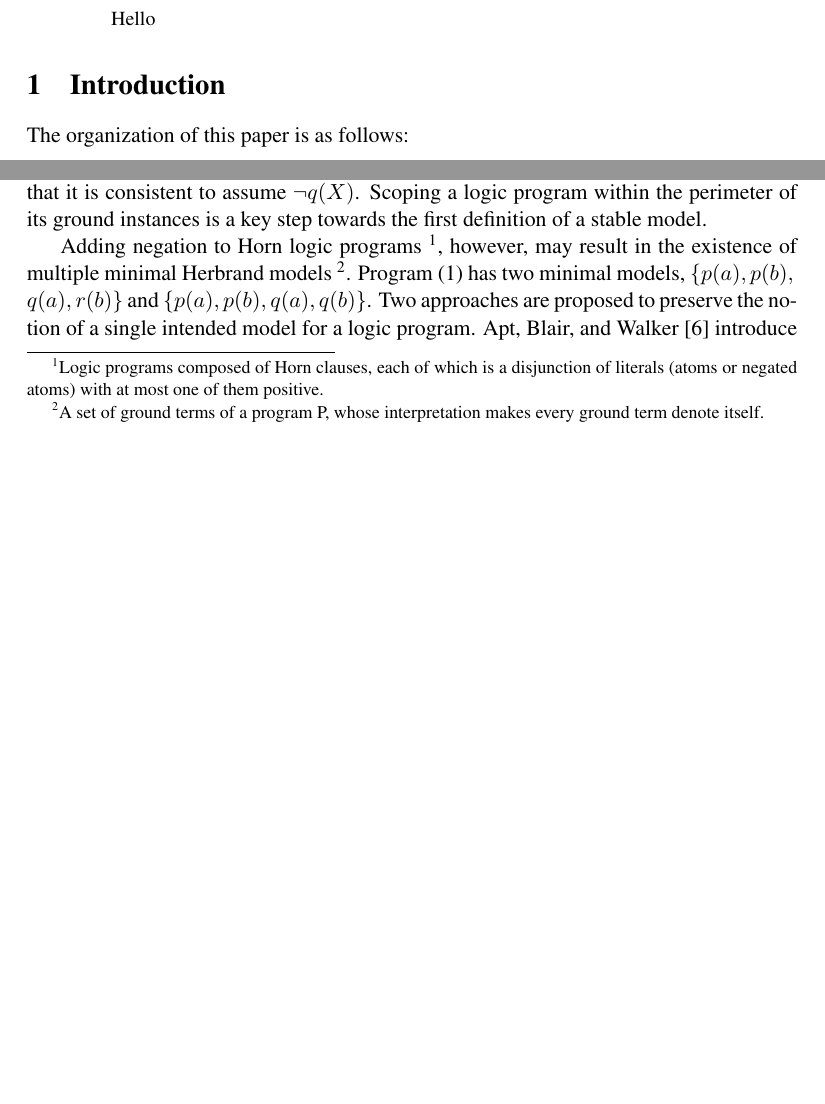
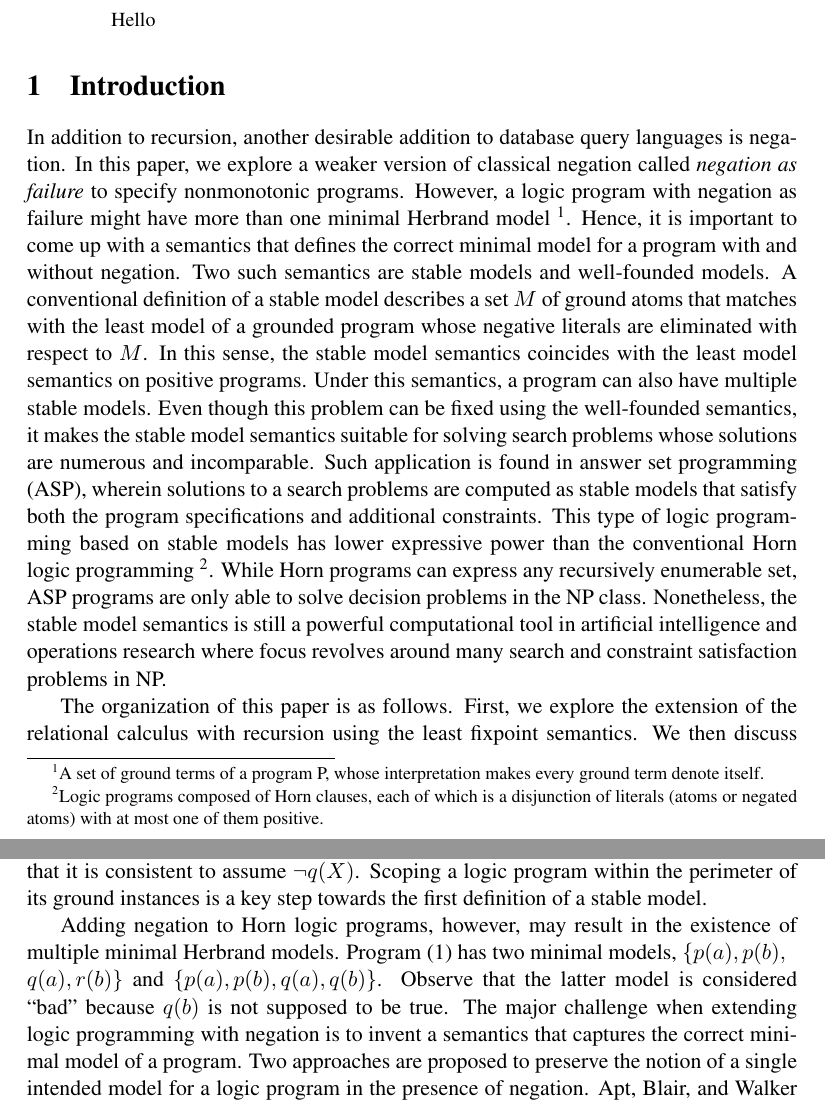
Before and after one commit to wlwlw/recursiveQL, a LaTeX thesis (thesis.tex, which reads Introduction.tex, Negation.tex): two parts of pages 1 and 6 of 14 before the commit and two parts of pages 1 and 7 of 15 after it, joined at a grey line, cut so that both start at the same text, the shorter picture padded with empty space. Compiled offline with pdfLaTeX.

Commit message:
Added introduction for stable models.

```diff
--- a/Introduction.tex
+++ b/Introduction.tex
@@ -1 +1,36 @@
-The organization of this paper is as follows:
+In addition to recursion, another desirable addition to database query languages
+is negation. In this paper, we explore a weaker version of classical negation called
+\emph{negation as failure} to specify nonmonotonic programs. However, a logic
+program with negation as failure might have more than one minimal Herbrand model
+\footnote{A set of ground terms of a program P, whose interpretation
+makes every ground term denote itself.}. Hence, it is important
+to come up with a semantics that defines the correct minimal
+model for a program with and without negation. Two such semantics
+are stable models and well-founded models. A conventional
+definition of a stable model
+describes a set $M$ of ground atoms that matches with the least model
+of a grounded program whose negative literals are eliminated with respect to
+$M$. In this sense, the stable model semantics coincides with
+the least model semantics on positive programs. Under this
+semantics, a program can also have multiple stable models. Even though
+this problem can be fixed using the well-founded semantics,
+it makes the stable model semantics suitable for solving search
+problems whose solutions are numerous and incomparable. Such
+application is found in answer set programming (ASP), wherein
+solutions to a search problems are computed as stable models
+that satisfy both the program specifications and additional constraints.
+This type of logic programming based on stable models has lower
+expressive power than the conventional Horn logic programming
+\footnote{Logic programs composed of Horn clauses,
+each of which is a disjunction of literals (atoms or negated atoms) with at most one of
+them positive.}. While Horn programs can express any recursively enumerable set,
+ASP programs are only able to solve decision problems in the NP class.
+Nonetheless, the stable model semantics is still
+a powerful computational tool in artificial
+intelligence and operations research where focus
+revolves around many search and constraint satisfaction
+problems in NP.
+
+The organization of this paper is as follows. First, we
+explore the extension of the relational calculus with recursion
+using the least fixpoint semantics. We then discuss the effects
--- a/Negation.tex
+++ b/Negation.tex
@@ -52,13 +52,14 @@ the same: asserting $q(a)$ and $q(b)$ are not believed is synonymous to assertin
 $\neg q(X)$. Scoping a logic program within the perimeter of its ground instances is a key step
 towards the first definition of a stable model.
 
-Adding negation to Horn logic programs \footnote{Logic programs composed of Horn clauses,
-each of which is a disjunction of literals (atoms or negated atoms) with at most one of
-them positive.}, however, may result in the existence of multiple minimal
-Herbrand models \footnote{A set of ground terms of a program P, whose interpretation
-makes every ground term denote itself.}.
+Adding negation to Horn logic programs, however, may result in the existence of multiple minimal
+Herbrand models.
 Program (1) has two minimal models, $\{p(a),p(b),\\q(a),r(b)\}$ and $\{p(a),p(b),q(a),q(b)\}$.
-Two approaches are proposed to preserve the notion of a single intended model for a logic program.
+Observe that the latter model is considered ``bad'' because $q(b)$ is not supposed to be true.
+The major challenge when extending logic programming with negation is to invent a semantics that
+captures the correct minimal model of a program.
+Two approaches are proposed to preserve the notion of a single intended model for a logic program
+in the presence of negation.
 Apt, Blair, and Walker [6] introduce a stratified class of logic programs in which recursions and negation are
 mutually exclusive. In this case, there exists a single \emph{perfect model} for every stratified program.
 This technique, however, comes at the expense of restricting the semantics of logic programs with negation.
```
Also changed, not shown: Introduction.tex (6 more changed lines).
